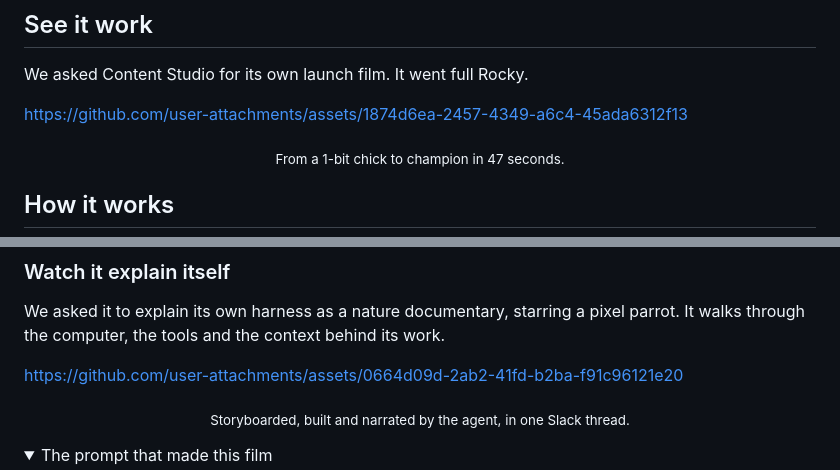
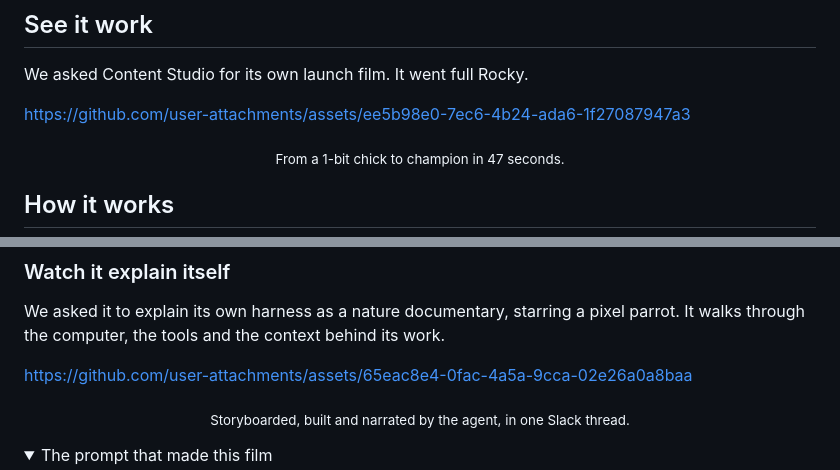
Before and after one commit to AlexJumaW99/langchain-design-agent, a Markdown page: README.md, 2 parts joined by grey strips. Drawn GitHub-style; folded sections open.

Commit message:
README: both films open on their posters (#34)
* README: the launch film opens on its poster, not the egg

Co-Authored-By: Claude Opus 5.5 <noreply@anthropic.com>

* README: the explainer opens on How Content Studio works

Co-Authored-By: Claude Opus 5.5 <noreply@anthropic.com>

---------

Co-authored-by: Claude Opus 5.5 <noreply@anthropic.com>

```diff
--- a/README.md
+++ b/README.md
@@ -35,7 +35,7 @@ into each part.
 
 We asked Content Studio for its own launch film. It went full Rocky.
 
-https://github.com/user-attachments/assets/1874d6ea-2457-4349-a6c4-45ada6312f13
+https://github.com/user-attachments/assets/ee5b98e0-7ec6-4b24-ada6-1f27087947a3
 
 <p align="center"><sub>From a 1-bit chick to champion in 47 seconds.</sub></p>
 
@@ -88,7 +88,7 @@ delivers.
 We asked it to explain its own harness as a nature documentary, starring a pixel parrot. It walks
 through the computer, the tools and the context behind its work.
 
-https://github.com/user-attachments/assets/0664d09d-2ab2-41fd-b2ba-f91c96121e20
+https://github.com/user-attachments/assets/65eac8e4-0fac-4a5a-9cca-02e26a0a8baa
 
 <p align="center"><sub>Storyboarded, built and narrated by the agent, in one Slack thread.</sub></p>
 
```
